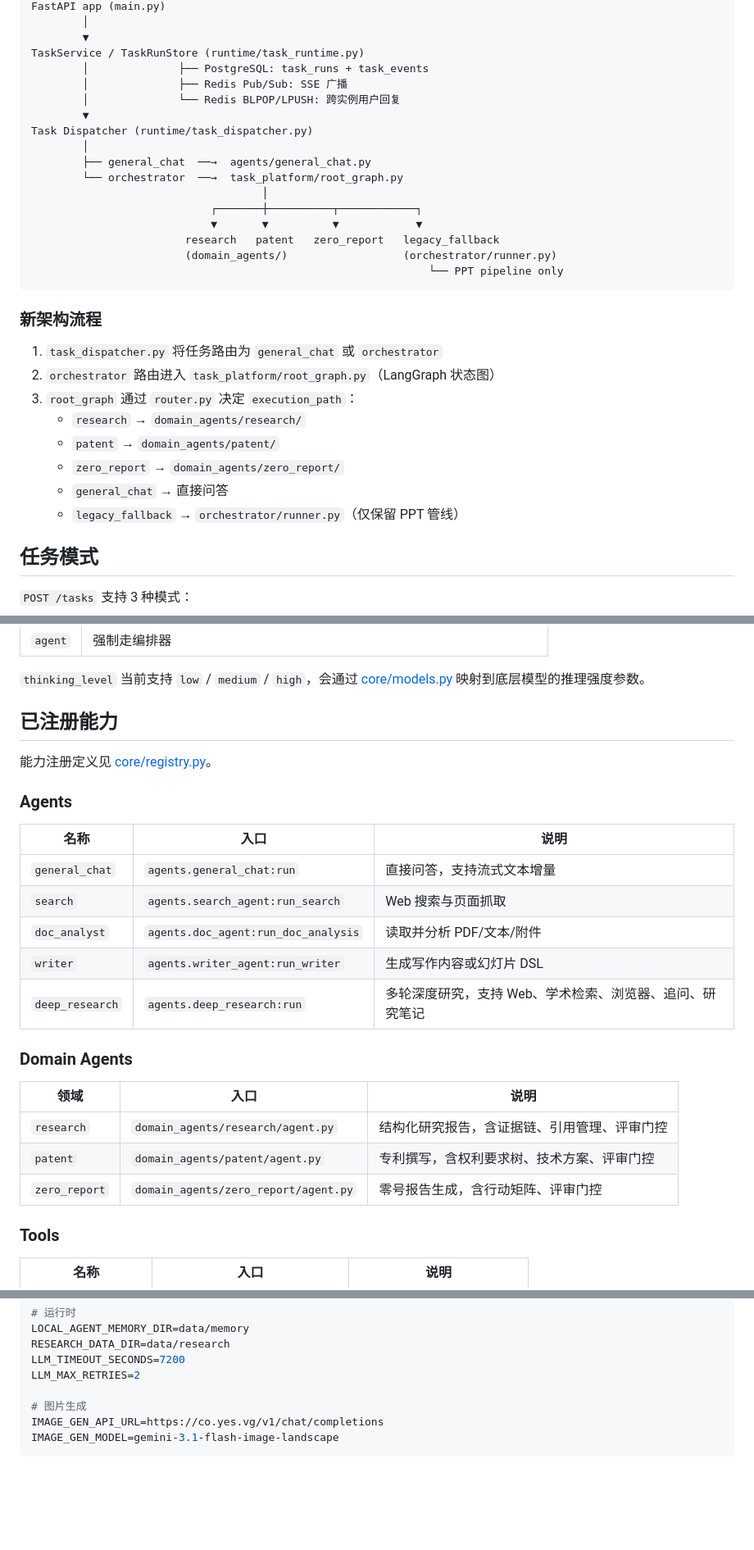
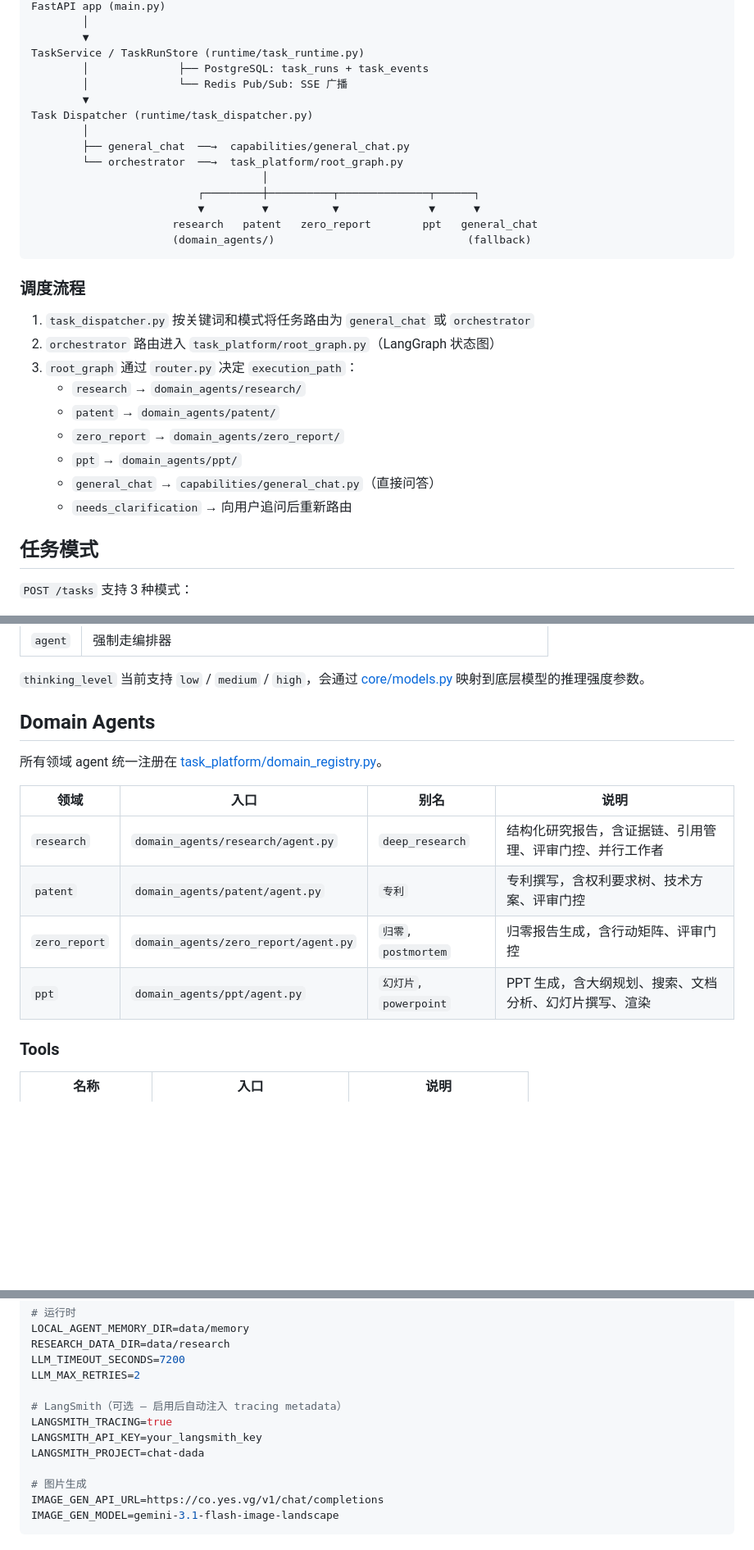
Before and after one commit to aidada/chat-dada, a Markdown page: README.md, 3 parts joined by grey strips. Shown at 82% size. Rendered like a GitHub page; blank space fills up the shorter version.

````diff
--- a/README.md
+++ b/README.md
@@ -31,31 +32,30 @@ FastAPI app (main.py)
         ▼
 TaskService / TaskRunStore (runtime/task_runtime.py)
         │              ├── PostgreSQL: task_runs + task_events
-        │              ├── Redis Pub/Sub: SSE 广播
-        │              └── Redis BLPOP/LPUSH: 跨实例用户回复
+        │              └── Redis Pub/Sub: SSE 广播
         ▼
 Task Dispatcher (runtime/task_dispatcher.py)
         │
-        ├── general_chat  ──→  agents/general_chat.py
+        ├── general_chat  ──→  capabilities/general_chat.py
         └── orchestrator  ──→  task_platform/root_graph.py
                                     │
-                            ┌───────┼──────────┬────────────┐
-                            ▼       ▼          ▼            ▼
-                        research   patent   zero_report   legacy_fallback
-                        (domain_agents/)                  (orchestrator/runner.py)
-                                                              └── PPT pipeline only
+                          ┌─────────┼──────────┬──────────────┬──────┐
+                          ▼         ▼          ▼              ▼      ▼
+                      research   patent   zero_report        ppt   general_chat
+                      (domain_agents/)                              (fallback)
 ```
 
-### 新架构流程
+### 调度流程
 
-1. `task_dispatcher.py` 将任务路由为 `general_chat` 或 `orchestrator`
+1. `task_dispatcher.py` 按关键词和模式将任务路由为 `general_chat` 或 `orchestrator`
 2. `orchestrator` 路由进入 `task_platform/root_graph.py`（LangGraph 状态图）
 3. `root_graph` 通过 `router.py` 决定 `execution_path`：
    - `research` → `domain_agents/research/`
    - `patent` → `domain_agents/patent/`
    - `zero_report` → `domain_agents/zero_report/`
-   - `general_chat` → 直接问答
-   - `legacy_fallback` → `orchestrator/runner.py`（仅保留 PPT 管线）
+   - `ppt` → `domain_agents/ppt/`
+   - `general_chat` → `capabilities/general_chat.py`（直接问答）
+   - `needs_clarification` → 向用户追问后重新路由
 
 ## 任务模式
 
@@ -69,27 +69,16 @@ Task Dispatcher (runtime/task_dispatcher.py)
 
 `thinking_level` 当前支持 `low` / `medium` / `high`，会通过 [core/models.py](core/models.py) 映射到底层模型的推理强度参数。
 
-## 已注册能力
+## Domain Agents
 
-能力注册定义见 [core/registry.py](core/registry.py)。
+所有领域 agent 统一注册在 [task_platform/domain_registry.py](task_platform/domain_registry.py)。
 
-### Agents
-
-| 名称 | 入口 | 说明 |
-| --- | --- | --- |
-| `general_chat` | `agents.general_chat:run` | 直接问答，支持流式文本增量 |
-| `search` | `agents.search_agent:run_search` | Web 搜索与页面抓取 |
-| `doc_analyst` | `agents.doc_agent:run_doc_analysis` | 读取并分析 PDF/文本/附件 |
-| `writer` | `agents.writer_agent:run_writer` | 生成写作内容或幻灯片 DSL |
-| `deep_research` | `agents.deep_research:run` | 多轮深度研究，支持 Web、学术检索、浏览器、追问、研究笔记 |
-
-### Domain Agents
-
-| 领域 | 入口 | 说明 |
-| --- | --- | --- |
-| `research` | `domain_agents/research/agent.py` | 结构化研究报告，含证据链、引用管理、评审门控 |
-| `patent` | `domain_agents/patent/agent.py` | 专利撰写，含权利要求树、技术方案、评审门控 |
-| `zero_report` | `domain_agents/zero_report/agent.py` | 零号报告生成，含行动矩阵、评审门控 |
+| 领域 | 入口 | 别名 | 说明 |
+| --- | --- | --- | --- |
+| `research` | `domain_agents/research/agent.py` | `deep_research` | 结构化研究报告，含证据链、引用管理、评审门控、并行工作者 |
+| `patent` | `domain_agents/patent/agent.py` | `专利` | 专利撰写，含权利要求树、技术方案、评审门控 |
+| `zero_report` | `domain_agents/zero_report/agent.py` | `归零`, `postmortem` | 归零报告生成，含行动矩阵、评审门控 |
+| `ppt` | `domain_agents/ppt/agent.py` | `幻灯片`, `powerpoint` | PPT 生成，含大纲规划、搜索、文档分析、幻灯片撰写、渲染 |
 
 ### Tools
 
@@ -478,6 +478,11 @@ LOCAL_AGENT_MEMORY_DIR=data/memory
 RESEARCH_DATA_DIR=data/research
 LLM_TIMEOUT_SECONDS=7200
 LLM_MAX_RETRIES=2
+
+# LangSmith（可选 — 启用后自动注入 tracing metadata）
+LANGSMITH_TRACING=true
+LANGSMITH_API_KEY=your_langsmith_key
+LANGSMITH_PROJECT=chat-dada
 
 # 图片生成
 IMAGE_GEN_API_URL=https://co.yes.vg/v1/chat/completions
````
Also changed, not shown: other parts of README.md (+51 -47 lines).
